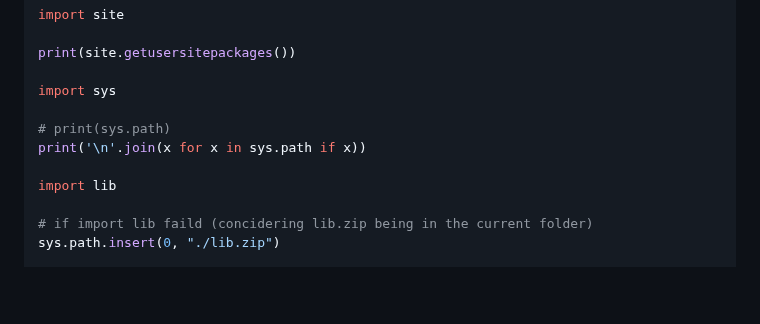
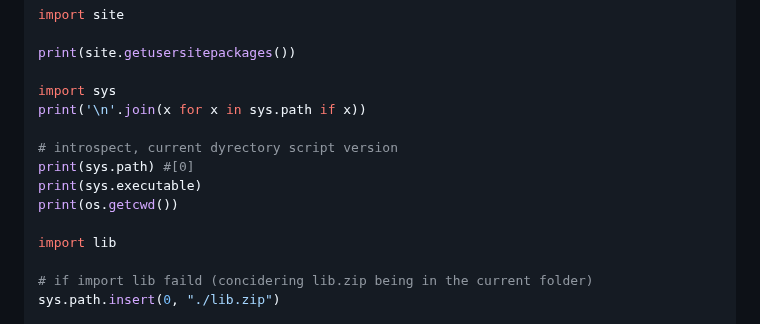
Before and after one commit to tolo38/usefull, a Markdown page: all/python.use.md, the part around the change. Rendered like a GitHub page; blank space fills up the shorter version.

```diff
--- a/all/python.use.md
+++ b/all/python.use.md
@@ -452,9 +452,12 @@ import site
 print(site.getusersitepackages())
 
 import sys
+print('\n'.join(x for x in sys.path if x))
 
-# print(sys.path)
-print('\n'.join(x for x in sys.path if x))
+# introspect, current dyrectory script version
+print(sys.path) #[0]
+print(sys.executable)
+print(os.getcwd())
 
 import lib
 
```
